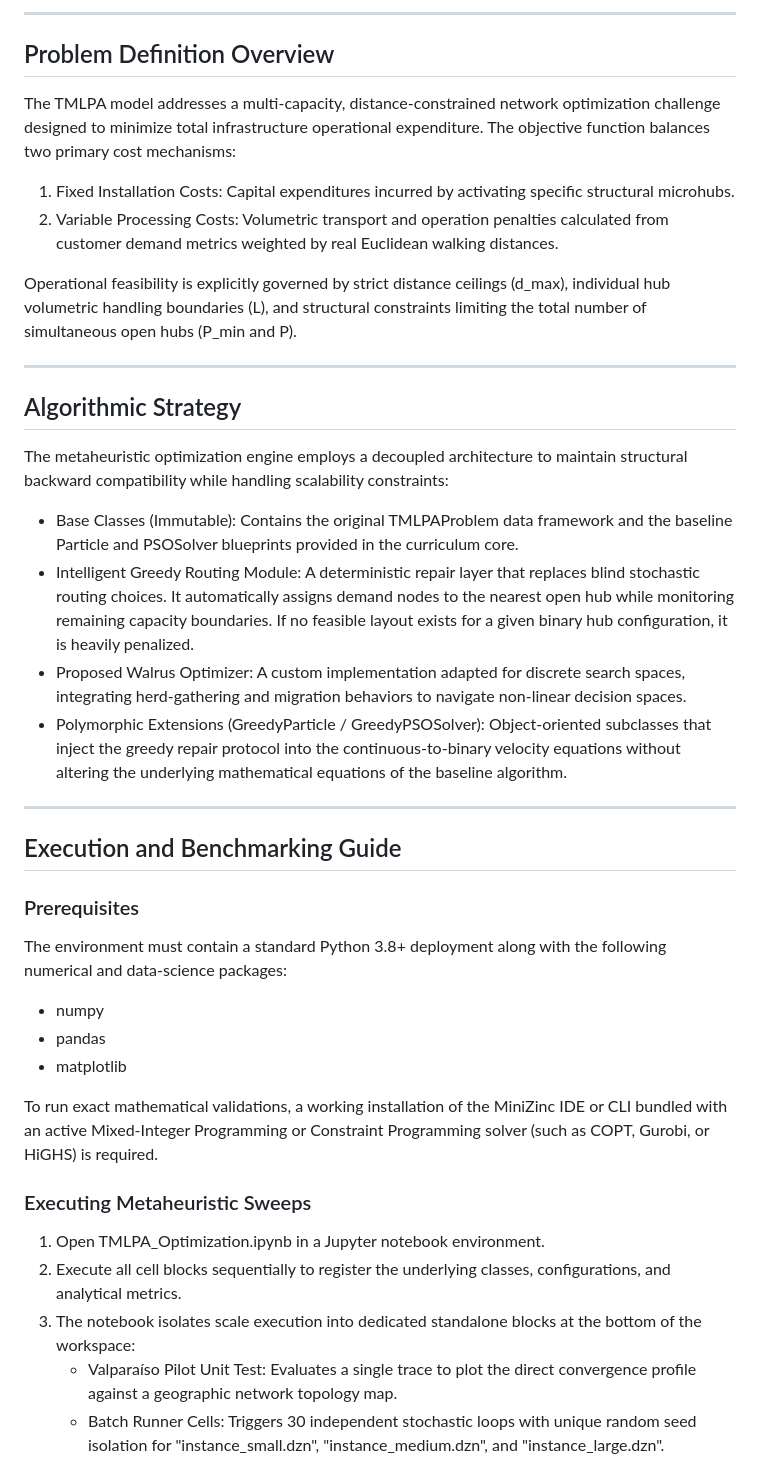
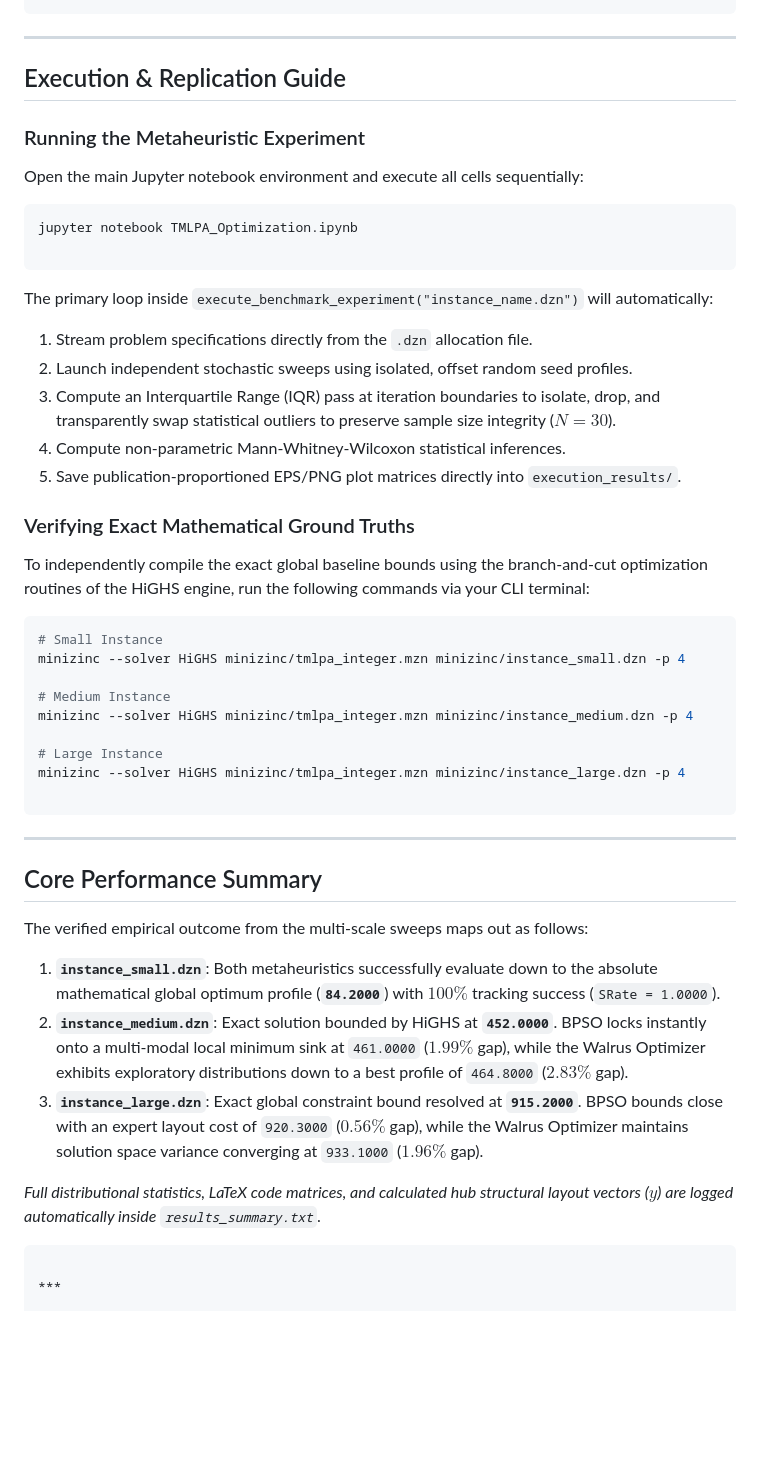
Before and after one commit to jorgequirozh/JQUIROZ-PROYECTO-IAA-MIA-2026, a Markdown page: README.md, the part around one of its changes. GitHub-like rendering; blank space fills up the shorter version.

Commit message:
Update README with latest results

````diff
--- a/README.md
+++ b/README.md
@@ -58,44 +68,55 @@ The layout of the project workspace is structured as follows:
 ```
----
-
-## Problem Definition Overview
-
-The TMLPA model addresses a multi-capacity, distance-constrained network optimization challenge designed to minimize total infrastructure operational expenditure. The objective function balances two primary cost mechanisms:
-
-1. Fixed Installation Costs: Capital expenditures incurred by activating specific structural microhubs.
-2. Variable Processing Costs: Volumetric transport and operation penalties calculated from customer demand metrics weighted by real Euclidean walking distances.
-
-Operational feasibility is explicitly governed by strict distance ceilings (d_max), individual hub volumetric handling boundaries (L), and structural constraints limiting the total number of simultaneous open hubs (P_min and P).
 
 ---
 
-## Algorithmic Strategy
+## Execution & Replication Guide
 
-The metaheuristic optimization engine employs a decoupled architecture to maintain structural backward compatibility while handling scalability constraints:
+### Running the Metaheuristic Experiment
 
-* Base Classes (Immutable): Contains the original TMLPAProblem data framework and the baseline Particle and PSOSolver blueprints provided in the curriculum core.
-* Intelligent Greedy Routing Module: A deterministic repair layer that replaces blind stochastic routing choices. It automatically assigns demand nodes to the nearest open hub while monitoring remaining capacity boundaries. If no feasible layout exists for a given binary hub configuration, it is heavily penalized.
-* Proposed Walrus Optimizer: A custom implementation adapted for discrete search spaces, integrating herd-gathering and migration behaviors to navigate non-linear decision spaces.
-* Polymorphic Extensions (GreedyParticle / GreedyPSOSolver): Object-oriented subclasses that inject the greedy repair protocol into the continuous-to-binary velocity equations without altering the underlying mathematical equations of the baseline algorithm.
+Open the main Jupyter notebook environment and execute all cells sequentially:
+
+```bash
+jupyter notebook TMLPA_Optimization.ipynb
+
+```
+
+The primary loop inside `execute_benchmark_experiment("instance_name.dzn")` will automatically:
+
+1. Stream problem specifications directly from the `.dzn` allocation file.
+2. Launch independent stochastic sweeps using isolated, offset random seed profiles.
+3. Compute an Interquartile Range (IQR) pass at iteration boundaries to isolate, drop, and transparently swap statistical outliers to preserve sample size integrity ($N=30$).
+4. Compute non-parametric Mann-Whitney-Wilcoxon statistical inferences.
+5. Save publication-proportioned EPS/PNG plot matrices directly into `execution_results/`.
+
+### Verifying Exact Mathematical Ground Truths
+
+To independently compile the exact global baseline bounds using the branch-and-cut optimization routines of the HiGHS engine, run the following commands via your CLI terminal:
+
+```bash
+# Small Instance
+minizinc --solver HiGHS minizinc/tmlpa_integer.mzn minizinc/instance_small.dzn -p 4
+
+# Medium Instance
+minizinc --solver HiGHS minizinc/tmlpa_integer.mzn minizinc/instance_medium.dzn -p 4
+
+# Large Instance
+minizinc --solver HiGHS minizinc/tmlpa_integer.mzn minizinc/instance_large.dzn -p 4
+
+```
 
 ---
 
-## Execution and Benchmarking Guide
+## Core Performance Summary
 
-### Prerequisites
+The verified empirical outcome from the multi-scale sweeps maps out as follows:
 
-The environment must contain a standard Python 3.8+ deployment along with the following numerical and data-science packages:
-* numpy
-* pandas
-* matplotlib
+1. **`instance_small.dzn`**: Both metaheuristics successfully evaluate down to the absolute mathematical global optimum profile (**`84.2000`**) with $100\%$ tracking success (`SRate = 1.0000`).
+2. **`instance_medium.dzn`**: Exact solution bounded by HiGHS at **`452.0000`**. BPSO locks instantly onto a multi-modal local minimum sink at `461.0000` ($1.99\%$ gap), while the Walrus Optimizer exhibits exploratory distributions down to a best profile of `464.8000` ($2.83\%$ gap).
+3. **`instance_large.dzn`**: Exact global constraint bound resolved at **`915.2000`**. BPSO bounds close with an expert layout cost of `920.3000` ($0.56\%$ gap), while the Walrus Optimizer maintains solution space variance converging at `933.1000` ($1.96\%$ gap).
 
-To run exact mathematical validations, a working installation of the MiniZinc IDE or CLI bundled with an active Mixed-Integer Programming or Constraint Programming solver (such as COPT, Gurobi, or HiGHS) is required.
+*Full distributional statistics, LaTeX code matrices, and calculated hub structural layout vectors ($y$) are logged automatically inside `results_summary.txt`.*
 
-### Executing Metaheuristic Sweeps
+```
 
-1. Open TMLPA_Optimization.ipynb in a Jupyter notebook environment.
-2. Execute all cell blocks sequentially to register the underlying classes, configurations, and analytical metrics.
-3. The notebook isolates scale execution into dedicated standalone blocks at the bottom of the workspace:
-   * Valparaíso Pilot Unit Test: Evaluates a single trace to plot the direct convergence profile against a geographic network topology map.
-   * Batch Runner Cells: Triggers 30 independent stochastic loops with unique random seed isolation for "instance_small.dzn", "instance_medium.dzn", and "instance_large.dzn".
+***
 
````
Also changed, not shown: other parts of README.md (+61 -77 lines).
